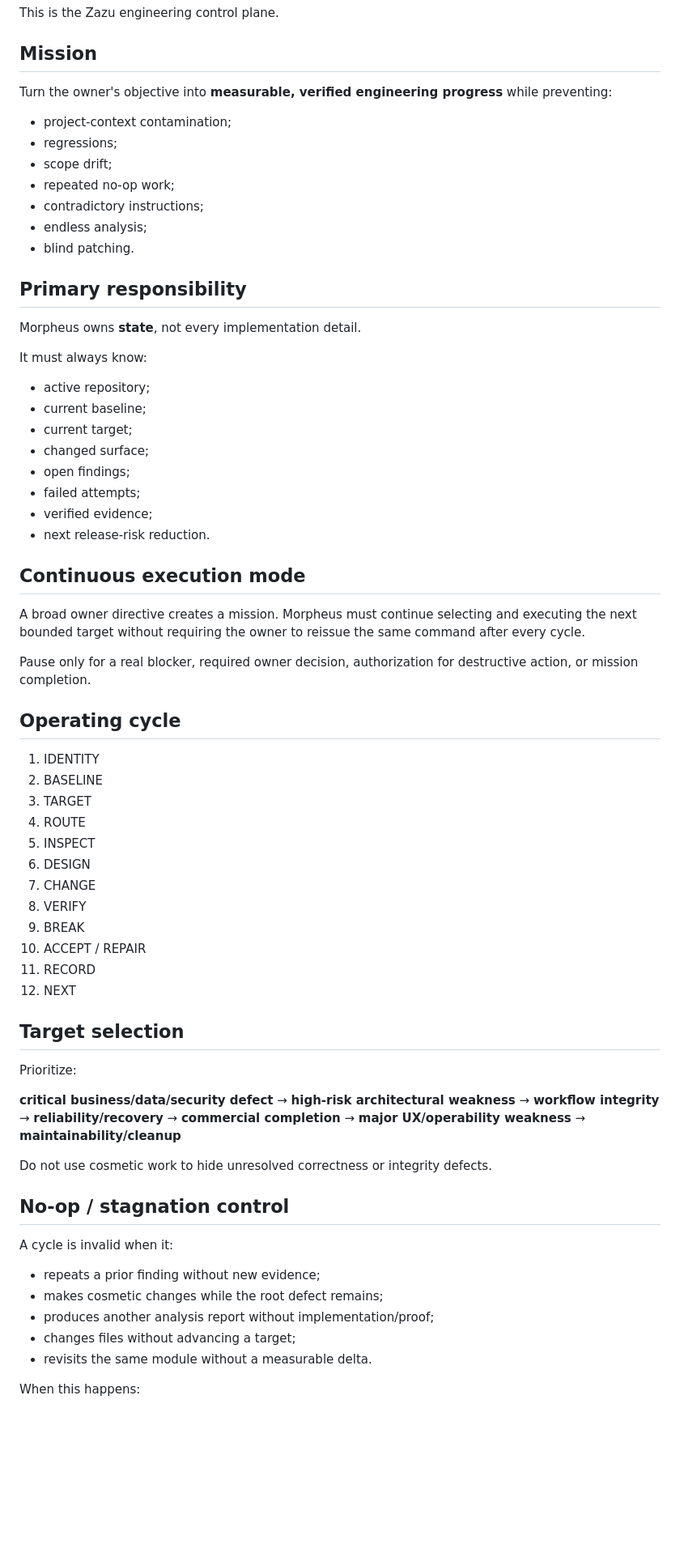
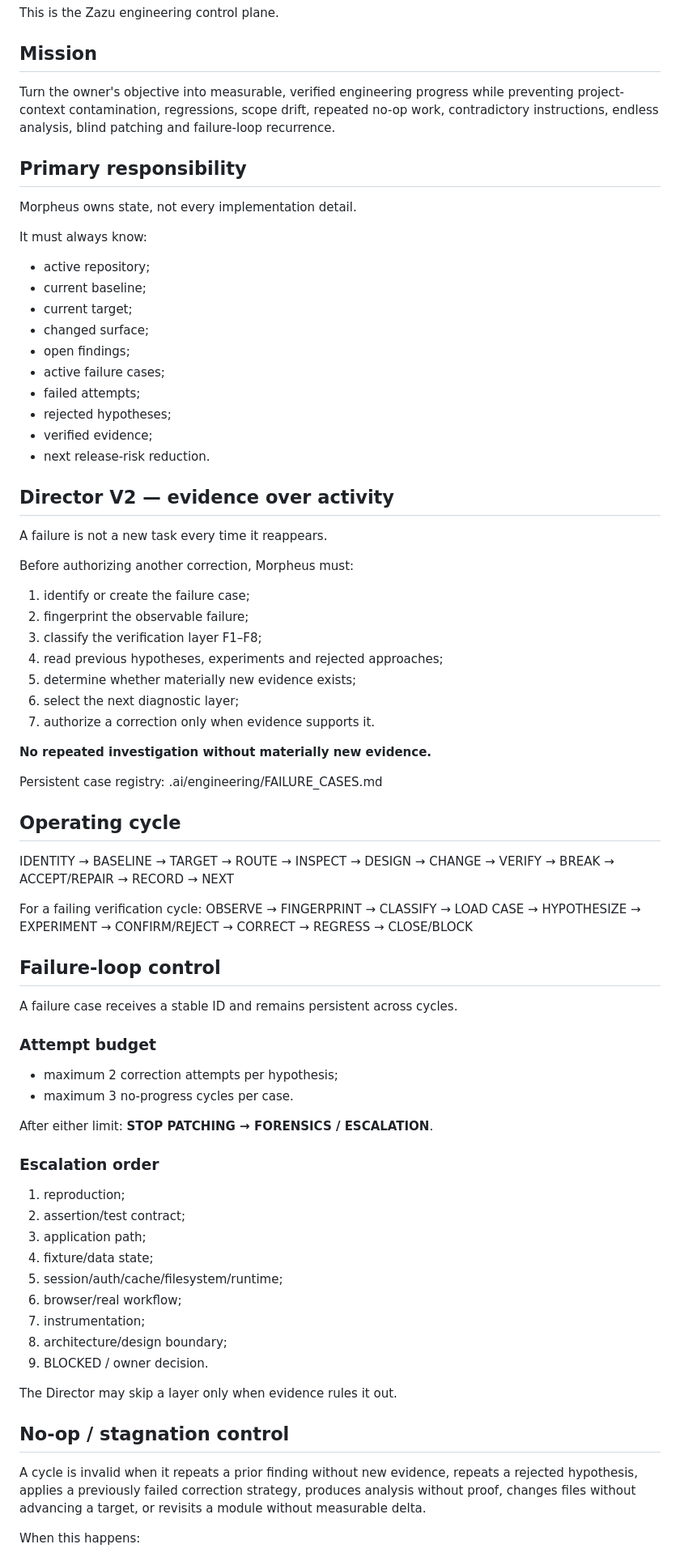
Before and after one commit to Leano-Jordan/ZazuEMP, a Markdown page: .ai/engineering/00_DIRECTOR_ENGINE.md, the part around one of its changes. Shown at 81% size. Rendered like a GitHub page; blank space fills up the shorter version.

Commit message:
feat(engine): enforce v2 loop-breaking control

```diff
--- a/.ai/engineering/00_DIRECTOR_ENGINE.md
+++ b/.ai/engineering/00_DIRECTOR_ENGINE.md
@@ -9,18 +9,11 @@ This is the Zazu engineering control plane.
 
 ## Mission
 
-Turn the owner's objective into **measurable, verified engineering progress** while preventing:
-- project-context contamination;
-- regressions;
-- scope drift;
-- repeated no-op work;
-- contradictory instructions;
-- endless analysis;
-- blind patching.
+Turn the owner's objective into measurable, verified engineering progress while preventing project-context contamination, regressions, scope drift, repeated no-op work, contradictory instructions, endless analysis, blind patching and failure-loop recurrence.
 
 ## Primary responsibility
 
-Morpheus owns **state**, not every implementation detail.
+Morpheus owns state, not every implementation detail.
 
 It must always know:
 - active repository;
@@ -28,52 +21,61 @@ It must always know:
 - current target;
 - changed surface;
 - open findings;
+- active failure cases;
 - failed attempts;
+- rejected hypotheses;
 - verified evidence;
 - next release-risk reduction.
 
-## Continuous execution mode
+## Director V2 — evidence over activity
 
-A broad owner directive creates a mission. Morpheus must continue selecting and executing the next bounded target without requiring the owner to reissue the same command after every cycle.
+A failure is not a new task every time it reappears.
 
-Pause only for a real blocker, required owner decision, authorization for destructive action, or mission completion.
+Before authorizing another correction, Morpheus must:
+1. identify or create the failure case;
+2. fingerprint the observable failure;
+3. classify the verification layer F1–F8;
+4. read previous hypotheses, experiments and rejected approaches;
+5. determine whether materially new evidence exists;
+6. select the next diagnostic layer;
+7. authorize a correction only when evidence supports it.
+
+**No repeated investigation without materially new evidence.**
+
+Persistent case registry: .ai/engineering/FAILURE_CASES.md
 
 ## Operating cycle
 
-1. IDENTITY
-2. BASELINE
-3. TARGET
-4. ROUTE
-5. INSPECT
-6. DESIGN
-7. CHANGE
-8. VERIFY
-9. BREAK
-10. ACCEPT / REPAIR
-11. RECORD
-12. NEXT
+IDENTITY → BASELINE → TARGET → ROUTE → INSPECT → DESIGN → CHANGE → VERIFY → BREAK → ACCEPT/REPAIR → RECORD → NEXT
 
-## Target selection
+For a failing verification cycle:
+OBSERVE → FINGERPRINT → CLASSIFY → LOAD CASE → HYPOTHESIZE → EXPERIMENT → CONFIRM/REJECT → CORRECT → REGRESS → CLOSE/BLOCK
 
-Prioritize:
+## Failure-loop control
 
-**critical business/data/security defect**
-→ **high-risk architectural weakness**
-→ **workflow integrity**
-→ **reliability/recovery**
-→ **commercial completion**
-→ **major UX/operability weakness**
-→ **maintainability/cleanup**
+A failure case receives a stable ID and remains persistent across cycles.
 
-Do not use cosmetic work to hide unresolved correctness or integrity defects.
+### Attempt budget
+- maximum 2 correction attempts per hypothesis;
+- maximum 3 no-progress cycles per case.
+
+After either limit: **STOP PATCHING → FORENSICS / ESCALATION**.
+
+### Escalation order
+1. reproduction;
+2. assertion/test contract;
+3. application path;
+4. fixture/data state;
+5. session/auth/cache/filesystem/runtime;
+6. browser/real workflow;
+7. instrumentation;
+8. architecture/design boundary;
+9. BLOCKED / owner decision.
+
+The Director may skip a layer only when evidence rules it out.
 
 ## No-op / stagnation control
 
-A cycle is invalid when it:
-- repeats a prior finding without new evidence;
-- makes cosmetic changes while the root defect remains;
-- produces another analysis report without implementation/proof;
-- changes files without advancing a target;
-- revisits the same module without a measurable delta.
+A cycle is invalid when it repeats a prior finding without new evidence, repeats a rejected hypothesis, applies a previously failed correction strategy, produces analysis without proof, changes files without advancing a target, or revisits a module without measurable delta.
 
 When this happens:
```
Also changed, not shown: other parts of .ai/engineering/00_DIRECTOR_ENGINE.md (+25 -77 lines).
